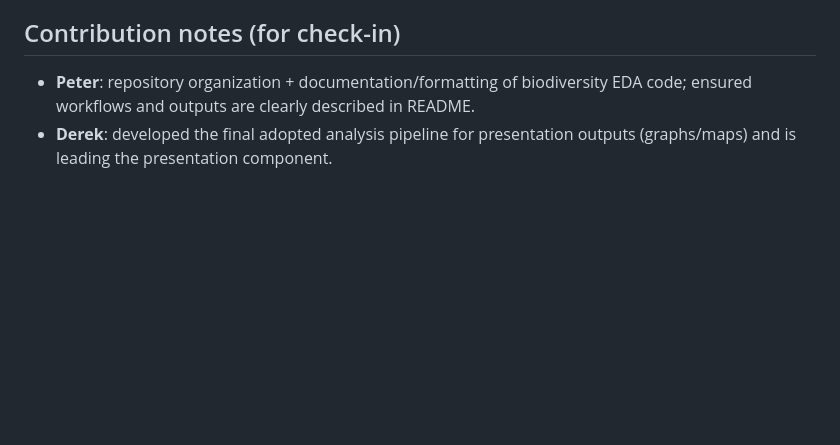
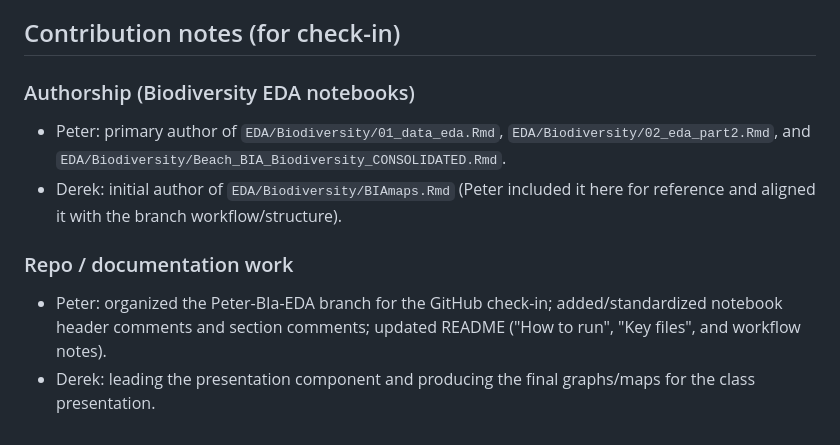
Before and after one commit to CopernicusP/STA490-Beach-BIA, a Markdown page: README.md, the part around the change. GitHub-like rendering; blank space fills up the shorter version.

Commit message:
Update README with authorship and contribution details
Added authorship and contribution notes for the Biodiversity EDA notebooks and updated repository documentation.

```diff
--- a/README.md
+++ b/README.md
@@ -50,5 +50,10 @@ Then commit the resulting formatting-only changes as a separate commit (easy to
 
 ## Contribution notes (for check-in)
 
-- **Peter**: repository organization + documentation/formatting of biodiversity EDA code; ensured workflows and outputs are clearly described in README.
-- **Derek**: developed the final adopted analysis pipeline for presentation outputs (graphs/maps) and is leading the presentation component.
+### Authorship (Biodiversity EDA notebooks)
+- Peter: primary author of `EDA/Biodiversity/01_data_eda.Rmd`, `EDA/Biodiversity/02_eda_part2.Rmd`, and `EDA/Biodiversity/Beach_BIA_Biodiversity_CONSOLIDATED.Rmd`.
+- Derek: initial author of `EDA/Biodiversity/BIAmaps.Rmd` (Peter included it here for reference and aligned it with the branch workflow/structure).
+
+### Repo / documentation work
+- Peter: organized the Peter-BIa-EDA branch for the GitHub check-in; added/standardized notebook header comments and section comments; updated README ("How to run", "Key files", and workflow notes).
+- Derek: leading the presentation component and producing the final graphs/maps for the class presentation.
```
